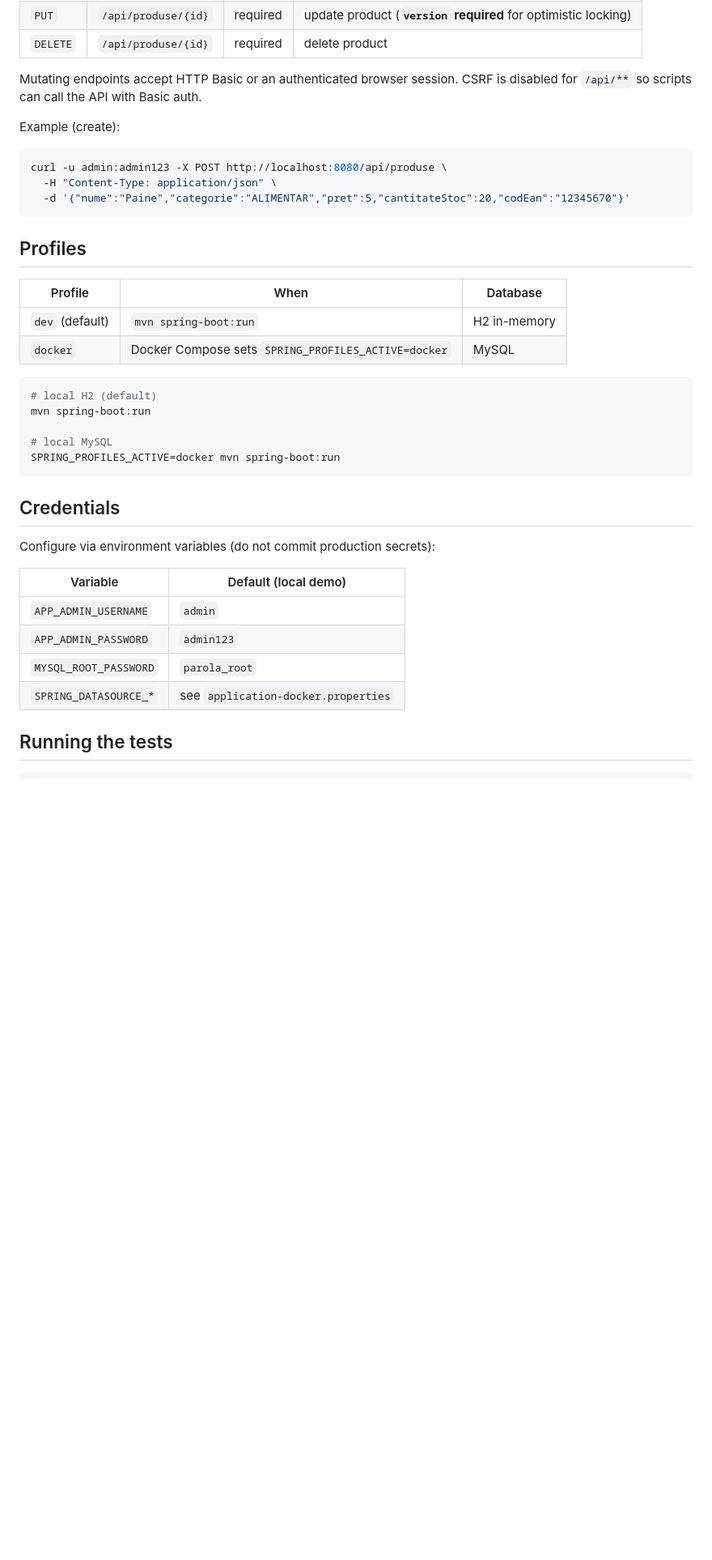
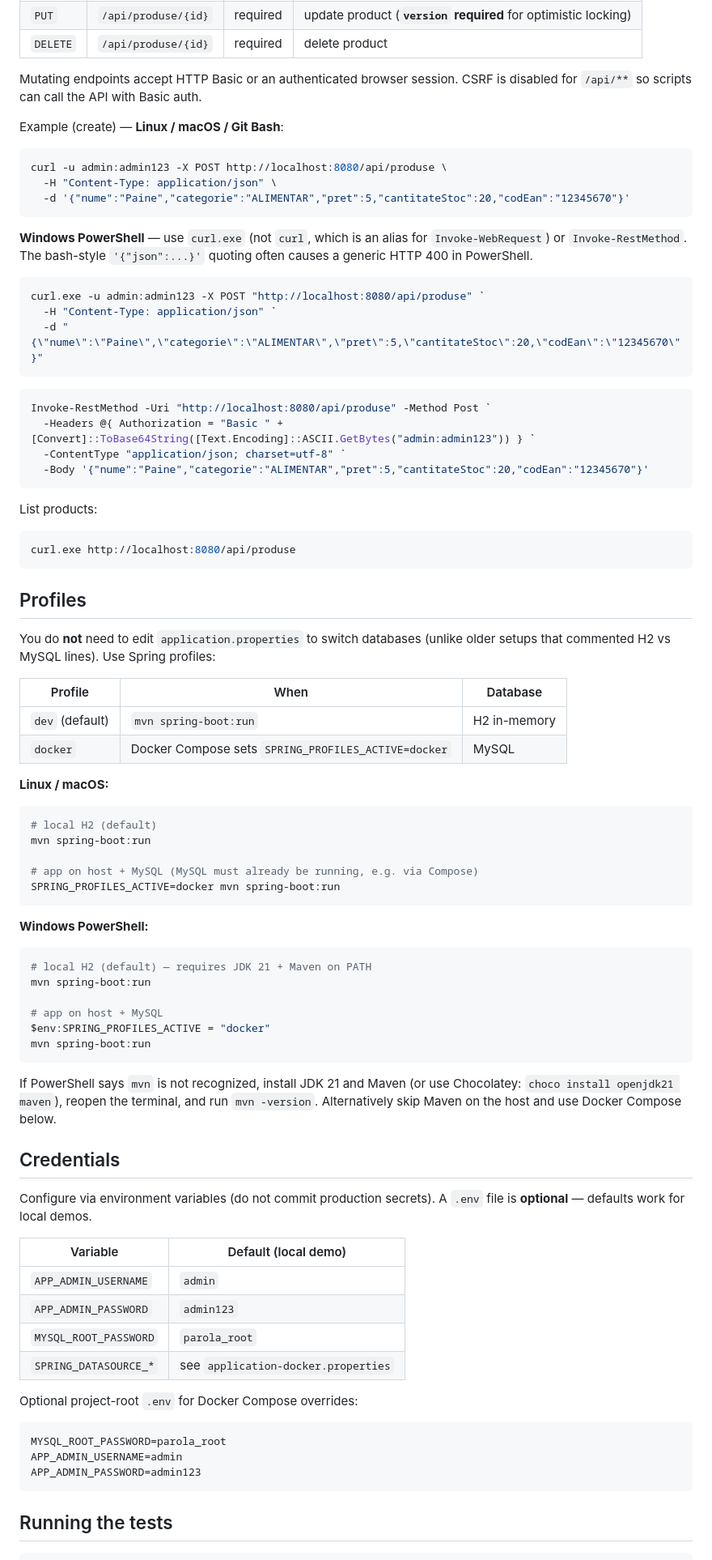
Before and after one commit to BogdanNVal/Retail-Stock-Manager, a Markdown page: README.md, the part around one of its changes. Shown at 81% size. Rendered like a GitHub page; blank space fills up the shorter version.

Commit message:
Document Windows PowerShell usage in the README
Add curl.exe / Invoke-RestMethod examples, PowerShell profile switching,
optional .env notes, and clarify that H2 vs MySQL no longer needs editing
application.properties.

Co-authored-by: BogdanNVal <BogdanNVal@users.noreply.github.com>

````diff
--- a/README.md
+++ b/README.md
@@ -63,7 +63,7 @@ TVA is applied on the discounted total using `AppConfigSingleton.NivelTva` (defa
 Mutating endpoints accept HTTP Basic or an authenticated browser session.
 CSRF is disabled for `/api/**` so scripts can call the API with Basic auth.
 
-Example (create):
+Example (create) — **Linux / macOS / Git Bash**:
 
 ```bash
 curl -u admin:admin123 -X POST http://localhost:8080/api/produse \
@@ -71,24 +71,67 @@ curl -u admin:admin123 -X POST http://localhost:8080/api/produse \
   -d '{"nume":"Paine","categorie":"ALIMENTAR","pret":5,"cantitateStoc":20,"codEan":"12345670"}'
 ```
 
+**Windows PowerShell** — use `curl.exe` (not `curl`, which is an alias for `Invoke-WebRequest`)
+or `Invoke-RestMethod`. The bash-style `'{"json":...}'` quoting often causes a generic HTTP 400 in PowerShell.
+
+```powershell
+curl.exe -u admin:admin123 -X POST "http://localhost:8080/api/produse" `
+  -H "Content-Type: application/json" `
+  -d "{\"nume\":\"Paine\",\"categorie\":\"ALIMENTAR\",\"pret\":5,\"cantitateStoc\":20,\"codEan\":\"12345670\"}"
+```
+
+```powershell
+Invoke-RestMethod -Uri "http://localhost:8080/api/produse" -Method Post `
+  -Headers @{ Authorization = "Basic " + [Convert]::ToBase64String([Text.Encoding]::ASCII.GetBytes("admin:admin123")) } `
+  -ContentType "application/json; charset=utf-8" `
+  -Body '{"nume":"Paine","categorie":"ALIMENTAR","pret":5,"cantitateStoc":20,"codEan":"12345670"}'
+```
+
+List products:
+
+```powershell
+curl.exe http://localhost:8080/api/produse
+```
+
 ## Profiles
+
+You do **not** need to edit `application.properties` to switch databases (unlike older setups that
+commented H2 vs MySQL lines). Use Spring profiles:
 
 | Profile | When | Database |
 |---|---|---|
 | `dev` (default) | `mvn spring-boot:run` | H2 in-memory |
 | `docker` | Docker Compose sets `SPRING_PROFILES_ACTIVE=docker` | MySQL |
 
+**Linux / macOS:**
+
 ```bash
 # local H2 (default)
 mvn spring-boot:run
 
-# local MySQL
+# app on host + MySQL (MySQL must already be running, e.g. via Compose)
 SPRING_PROFILES_ACTIVE=docker mvn spring-boot:run
 ```
 
+**Windows PowerShell:**
+
+```powershell
+# local H2 (default) — requires JDK 21 + Maven on PATH
+mvn spring-boot:run
+
+# app on host + MySQL
+$env:SPRING_PROFILES_ACTIVE = "docker"
+mvn spring-boot:run
+```
+
+If PowerShell says `mvn` is not recognized, install JDK 21 and Maven (or use Chocolatey:
+`choco install openjdk21 maven`), reopen the terminal, and run `mvn -version`.
+Alternatively skip Maven on the host and use Docker Compose below.
+
 ## Credentials
 
-Configure via environment variables (do not commit production secrets):
+Configure via environment variables (do not commit production secrets).
+A `.env` file is **optional** — defaults work for local demos.
 
 | Variable | Default (local demo) |
 |---|---|
@@ -96,6 +139,14 @@ Configure via environment variables (do not commit production secrets):
 | `APP_ADMIN_PASSWORD` | `admin123` |
 | `MYSQL_ROOT_PASSWORD` | `parola_root` |
 | `SPRING_DATASOURCE_*` | see `application-docker.properties` |
+
+Optional project-root `.env` for Docker Compose overrides:
+
+```env
+MYSQL_ROOT_PASSWORD=parola_root
+APP_ADMIN_USERNAME=admin
+APP_ADMIN_PASSWORD=admin123
+```
 
 ## Running the tests
 
````
Also changed, not shown: other parts of README.md (+7 -2 lines).
